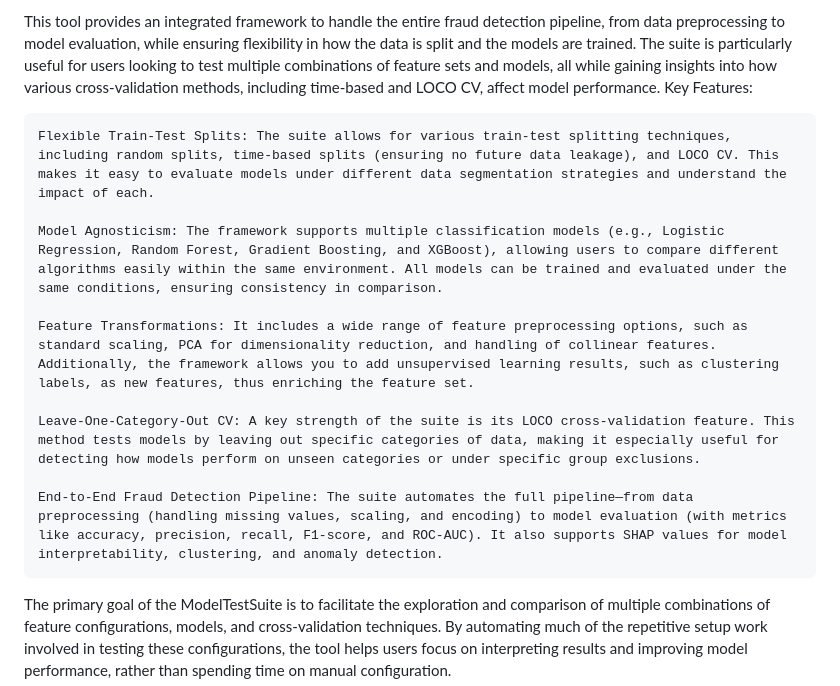
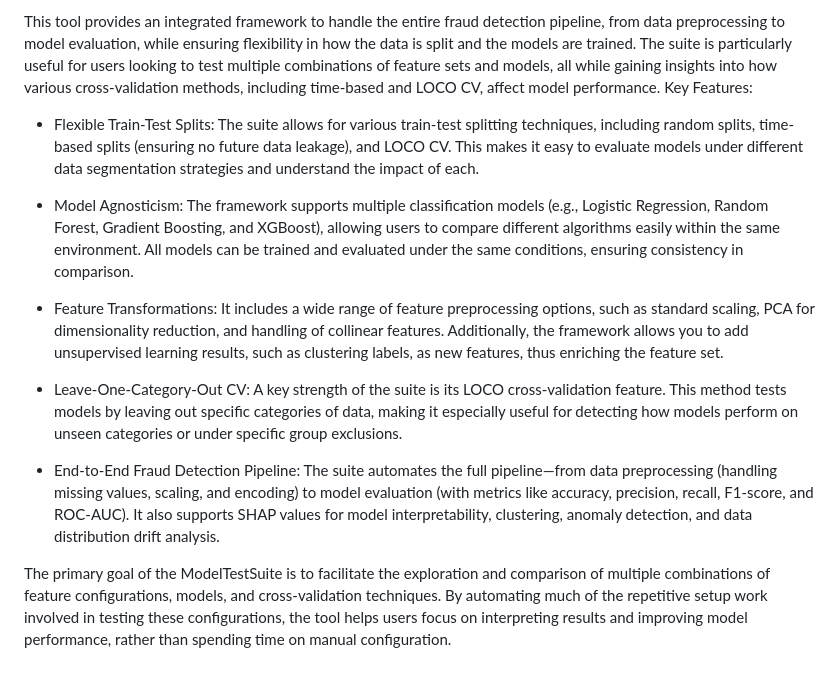
Before and after one commit to nockbarry/ExampleNotebooks, a Markdown page: README.md, the part around the change. Rendered like a GitHub page.

```diff
--- a/README.md
+++ b/README.md
@@ -7,15 +7,15 @@ The ModelTestSuite is designed to assist in the evaluation of different machine
 This tool provides an integrated framework to handle the entire fraud detection pipeline, from data preprocessing to model evaluation, while ensuring flexibility in how the data is split and the models are trained. The suite is particularly useful for users looking to test multiple combinations of feature sets and models, all while gaining insights into how various cross-validation methods, including time-based and LOCO CV, affect model performance.
 Key Features:
 
-    Flexible Train-Test Splits: The suite allows for various train-test splitting techniques, including random splits, time-based splits (ensuring no future data leakage), and LOCO CV. This makes it easy to evaluate models under different data segmentation strategies and understand the impact of each.
+- Flexible Train-Test Splits: The suite allows for various train-test splitting techniques, including random splits, time-based splits (ensuring no future data leakage), and LOCO CV. This makes it easy to evaluate models under different data segmentation strategies and understand the impact of each.
 
-    Model Agnosticism: The framework supports multiple classification models (e.g., Logistic Regression, Random Forest, Gradient Boosting, and XGBoost), allowing users to compare different algorithms easily within the same environment. All models can be trained and evaluated under the same conditions, ensuring consistency in comparison.
+- Model Agnosticism: The framework supports multiple classification models (e.g., Logistic Regression, Random Forest, Gradient Boosting, and XGBoost), allowing users to compare different algorithms easily within the same environment. All models can be trained and evaluated under the same conditions, ensuring consistency in comparison.
 
-    Feature Transformations: It includes a wide range of feature preprocessing options, such as standard scaling, PCA for dimensionality reduction, and handling of collinear features. Additionally, the framework allows you to add unsupervised learning results, such as clustering labels, as new features, thus enriching the feature set.
+- Feature Transformations: It includes a wide range of feature preprocessing options, such as standard scaling, PCA for dimensionality reduction, and handling of collinear features. Additionally, the framework allows you to add unsupervised learning results, such as clustering labels, as new features, thus enriching the feature set.
 
-    Leave-One-Category-Out CV: A key strength of the suite is its LOCO cross-validation feature. This method tests models by leaving out specific categories of data, making it especially useful for detecting how models perform on unseen categories or under specific group exclusions.
+- Leave-One-Category-Out CV: A key strength of the suite is its LOCO cross-validation feature. This method tests models by leaving out specific categories of data, making it especially useful for detecting how models perform on unseen categories or under specific group exclusions.
 
-    End-to-End Fraud Detection Pipeline: The suite automates the full pipeline—from data preprocessing (handling missing values, scaling, and encoding) to model evaluation (with metrics like accuracy, precision, recall, F1-score, and ROC-AUC). It also supports SHAP values for model interpretability, clustering, and anomaly detection.
+- End-to-End Fraud Detection Pipeline: The suite automates the full pipeline—from data preprocessing (handling missing values, scaling, and encoding) to model evaluation (with metrics like accuracy, precision, recall, F1-score, and ROC-AUC). It also supports SHAP values for model interpretability, clustering, anomaly detection, and data distribution drift analysis.
 
 The primary goal of the ModelTestSuite is to facilitate the exploration and comparison of multiple combinations of feature configurations, models, and cross-validation techniques. By automating much of the repetitive setup work involved in testing these configurations, the tool helps users focus on interpreting results and improving model performance, rather than spending time on manual configuration.
 
```
